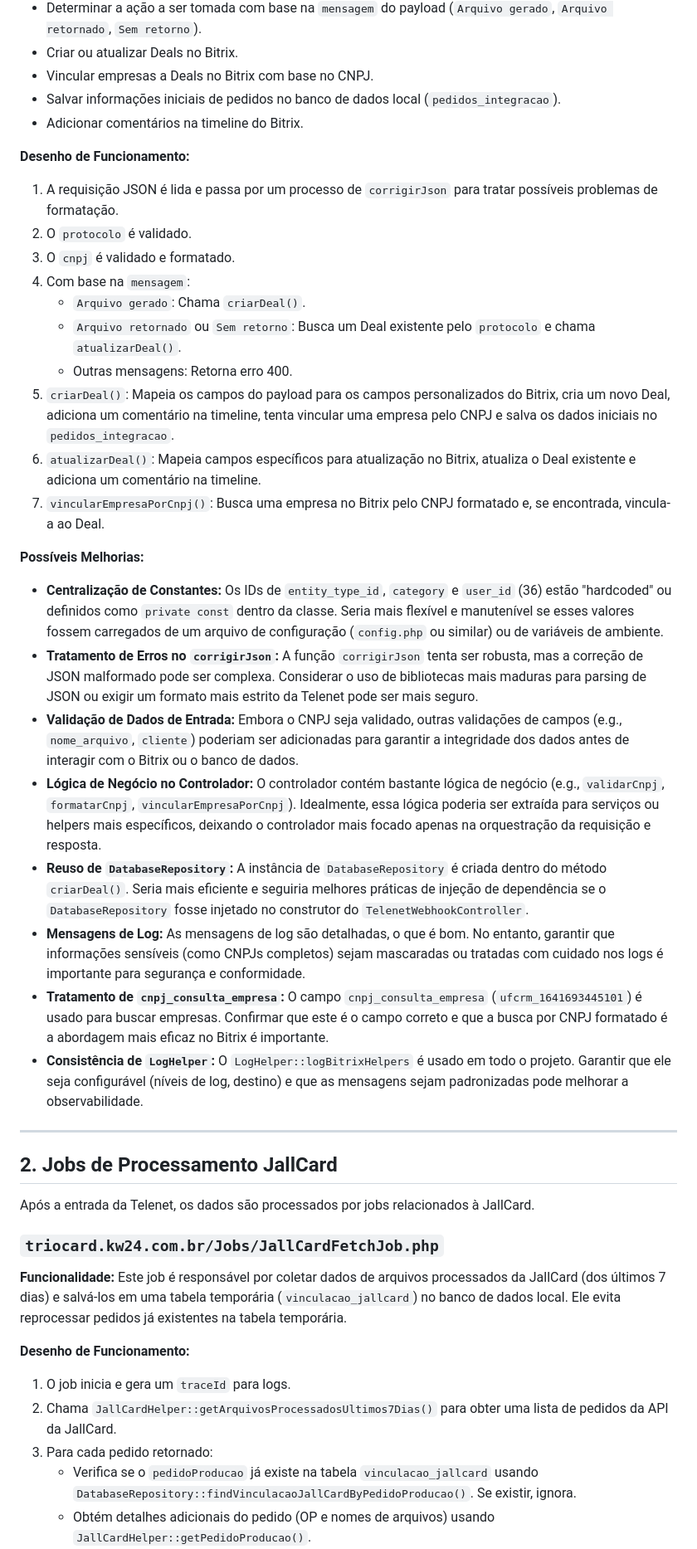
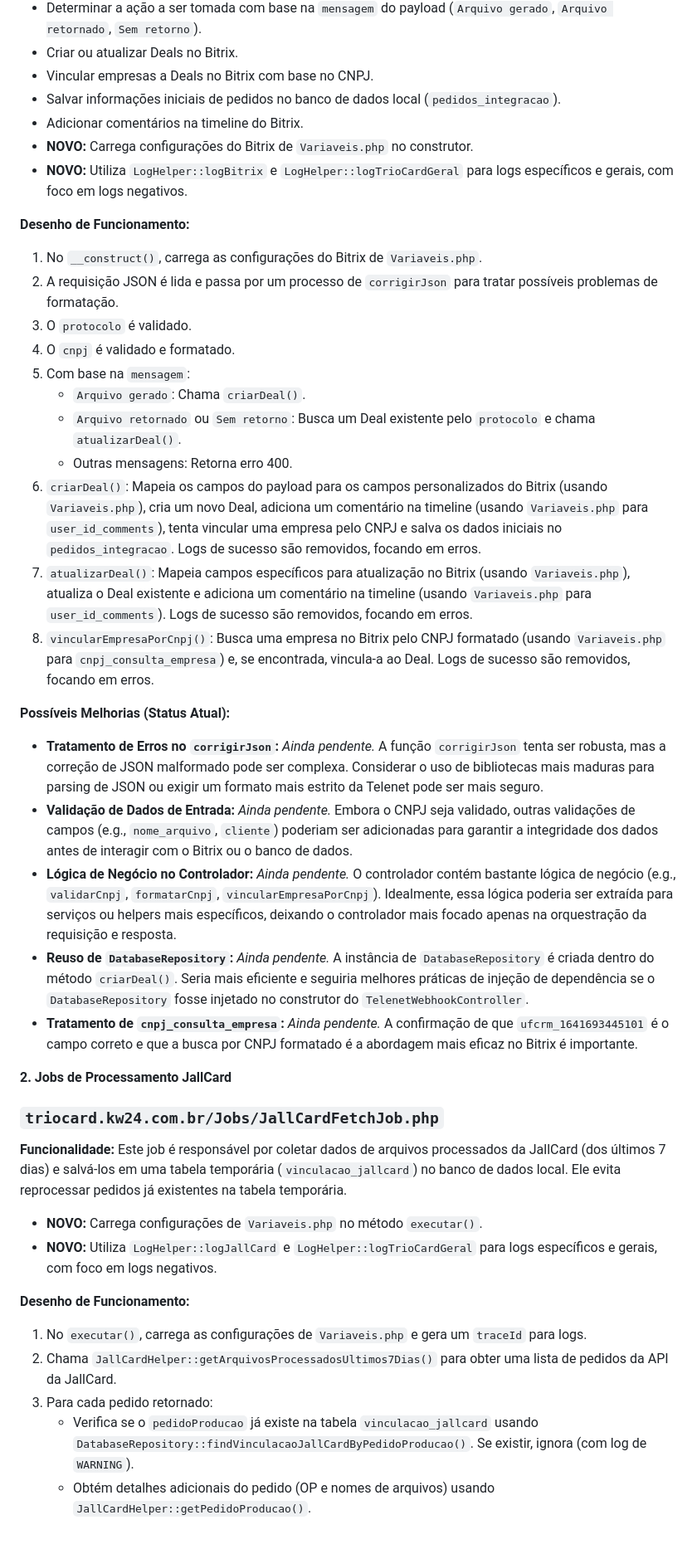
Before and after one commit to KW24Apps/TrioCard, a Markdown page: ANALISE_PROJETO_Cartão.md, the part around one of its changes. Shown at 83% size. Drawn GitHub-style.

```diff
--- a/ANALISE_PROJETO_Cartão.md
+++ b/ANALISE_PROJETO_Cartão.md
@@ -30,45 +30,43 @@ Este controlador é o coração do processamento das requisições da Telenet. E
 *   Vincular empresas a Deals no Bitrix com base no CNPJ.
 *   Salvar informações iniciais de pedidos no banco de dados local (`pedidos_integracao`).
 *   Adicionar comentários na timeline do Bitrix.
+*   **NOVO:** Carrega configurações do Bitrix de `Variaveis.php` no construtor.
+*   **NOVO:** Utiliza `LogHelper::logBitrix` e `LogHelper::logTrioCardGeral` para logs específicos e gerais, com foco em logs negativos.
 
 **Desenho de Funcionamento:**
-1.  A requisição JSON é lida e passa por um processo de `corrigirJson` para tratar possíveis problemas de formatação.
-2.  O `protocolo` é validado.
-3.  O `cnpj` é validado e formatado.
-4.  Com base na `mensagem`:
+1.  No `__construct()`, carrega as configurações do Bitrix de `Variaveis.php`.
+2.  A requisição JSON é lida e passa por um processo de `corrigirJson` para tratar possíveis problemas de formatação.
+3.  O `protocolo` é validado.
+4.  O `cnpj` é validado e formatado.
+5.  Com base na `mensagem`:
     *   `Arquivo gerado`: Chama `criarDeal()`.
     *   `Arquivo retornado` ou `Sem retorno`: Busca um Deal existente pelo `protocolo` e chama `atualizarDeal()`.
     *   Outras mensagens: Retorna erro 400.
-5.  `criarDeal()`: Mapeia os campos do payload para os campos personalizados do Bitrix, cria um novo Deal, adiciona um comentário na timeline, tenta vincular uma empresa pelo CNPJ e salva os dados iniciais no `pedidos_integracao`.
-6.  `atualizarDeal()`: Mapeia campos específicos para atualização no Bitrix, atualiza o Deal existente e adiciona um comentário na timeline.
-7.  `vincularEmpresaPorCnpj()`: Busca uma empresa no Bitrix pelo CNPJ formatado e, se encontrada, vincula-a ao Deal.
+6.  `criarDeal()`: Mapeia os campos do payload para os campos personalizados do Bitrix (usando `Variaveis.php`), cria um novo Deal, adiciona um comentário na timeline (usando `Variaveis.php` para `user_id_comments`), tenta vincular uma empresa pelo CNPJ e salva os dados iniciais no `pedidos_integracao`. Logs de sucesso são removidos, focando em erros.
+7.  `atualizarDeal()`: Mapeia campos específicos para atualização no Bitrix (usando `Variaveis.php`), atualiza o Deal existente e adiciona um comentário na timeline (usando `Variaveis.php` para `user_id_comments`). Logs de sucesso são removidos, focando em erros.
+8.  `vincularEmpresaPorCnpj()`: Busca uma empresa no Bitrix pelo CNPJ formatado (usando `Variaveis.php` para `cnpj_consulta_empresa`) e, se encontrada, vincula-a ao Deal. Logs de sucesso são removidos, focando em erros.
 
-**Possíveis Melhorias:**
-*   **Centralização de Constantes:** Os IDs de `entity_type_id`, `category` e `user_id` (36) estão "hardcoded" ou definidos como `private const` dentro da classe. Seria mais flexível e manutenível se esses valores fossem carregados de um arquivo de configuração (`config.php` ou similar) ou de variáveis de ambiente.
-*   **Tratamento de Erros no `corrigirJson`:** A função `corrigirJson` tenta ser robusta, mas a correção de JSON malformado pode ser complexa. Considerar o uso de bibliotecas mais maduras para parsing de JSON ou exigir um formato mais estrito da Telenet pode ser mais seguro.
-*   **Validação de Dados de Entrada:** Embora o CNPJ seja validado, outras validações de campos (e.g., `nome_arquivo`, `cliente`) poderiam ser adicionadas para garantir a integridade dos dados antes de interagir com o Bitrix ou o banco de dados.
-*   **Lógica de Negócio no Controlador:** O controlador contém bastante lógica de negócio (e.g., `validarCnpj`, `formatarCnpj`, `vincularEmpresaPorCnpj`). Idealmente, essa lógica poderia ser extraída para serviços ou helpers mais específicos, deixando o controlador mais focado apenas na orquestração da requisição e resposta.
-*   **Reuso de `DatabaseRepository`:** A instância de `DatabaseRepository` é criada dentro do método `criarDeal()`. Seria mais eficiente e seguiria melhores práticas de injeção de dependência se o `DatabaseRepository` fosse injetado no construtor do `TelenetWebhookController`.
-*   **Mensagens de Log:** As mensagens de log são detalhadas, o que é bom. No entanto, garantir que informações sensíveis (como CNPJs completos) sejam mascaradas ou tratadas com cuidado nos logs é importante para segurança e conformidade.
-*   **Tratamento de `cnpj_consulta_empresa`:** O campo `cnpj_consulta_empresa` (`ufcrm_1641693445101`) é usado para buscar empresas. Confirmar que este é o campo correto e que a busca por CNPJ formatado é a abordagem mais eficaz no Bitrix é importante.
-*   **Consistência de `LogHelper`:** O `LogHelper::logBitrixHelpers` é usado em todo o projeto. Garantir que ele seja configurável (níveis de log, destino) e que as mensagens sejam padronizadas pode melhorar a observabilidade.
+**Possíveis Melhorias (Status Atual):**
+*   **Tratamento de Erros no `corrigirJson`:** *Ainda pendente.* A função `corrigirJson` tenta ser robusta, mas a correção de JSON malformado pode ser complexa. Considerar o uso de bibliotecas mais maduras para parsing de JSON ou exigir um formato mais estrito da Telenet pode ser mais seguro.
+*   **Validação de Dados de Entrada:** *Ainda pendente.* Embora o CNPJ seja validado, outras validações de campos (e.g., `nome_arquivo`, `cliente`) poderiam ser adicionadas para garantir a integridade dos dados antes de interagir com o Bitrix ou o banco de dados.
+*   **Lógica de Negócio no Controlador:** *Ainda pendente.* O controlador contém bastante lógica de negócio (e.g., `validarCnpj`, `formatarCnpj`, `vincularEmpresaPorCnpj`). Idealmente, essa lógica poderia ser extraída para serviços ou helpers mais específicos, deixando o controlador mais focado apenas na orquestração da requisição e resposta.
+*   **Reuso de `DatabaseRepository`:** *Ainda pendente.* A instância de `DatabaseRepository` é criada dentro do método `criarDeal()`. Seria mais eficiente e seguiria melhores práticas de injeção de dependência se o `DatabaseRepository` fosse injetado no construtor do `TelenetWebhookController`.
+*   **Tratamento de `cnpj_consulta_empresa`:** *Ainda pendente.* A confirmação de que `ufcrm_1641693445101` é o campo correto e que a busca por CNPJ formatado é a abordagem mais eficaz no Bitrix é importante.
 
----
-
-## 2. Jobs de Processamento JallCard
-
-Após a entrada da Telenet, os dados são processados por jobs relacionados à JallCard.
+**2. Jobs de Processamento JallCard**
 
 ### `triocard.kw24.com.br/Jobs/JallCardFetchJob.php`
 
 **Funcionalidade:**
 Este job é responsável por coletar dados de arquivos processados da JallCard (dos últimos 7 dias) e salvá-los em uma tabela temporária (`vinculacao_jallcard`) no banco de dados local. Ele evita reprocessar pedidos já existentes na tabela temporária.
+*   **NOVO:** Carrega configurações de `Variaveis.php` no método `executar()`.
+*   **NOVO:** Utiliza `LogHelper::logJallCard` e `LogHelper::logTrioCardGeral` para logs específicos e gerais, com foco em logs negativos.
 
 **Desenho de Funcionamento:**
-1.  O job inicia e gera um `traceId` para logs.
+1.  No `executar()`, carrega as configurações de `Variaveis.php` e gera um `traceId` para logs.
 2.  Chama `JallCardHelper::getArquivosProcessadosUltimos7Dias()` para obter uma lista de pedidos da API da JallCard.
 3.  Para cada pedido retornado:
-    *   Verifica se o `pedidoProducao` já existe na tabela `vinculacao_jallcard` usando `DatabaseRepository::findVinculacaoJallCardByPedidoProducao()`. Se existir, ignora.
+    *   Verifica se o `pedidoProducao` já existe na tabela `vinculacao_jallcard` usando `DatabaseRepository::findVinculacaoJallCardByPedidoProducao()`. Se existir, ignora (com log de `WARNING`).
     *   Obtém detalhes adicionais do pedido (OP e nomes de arquivos) usando `JallCardHelper::getPedidoProducao()`.
     *   Extrai o `opJallCard` (assumindo uma única OP por pedido) e os nomes dos arquivos original (`.TXT.ICS`) e convertido (`.env.fpl`).
     *   Insere os dados coletados na tabela `vinculacao_jallcard` usando `DatabaseRepository::inserirVinculacaoJallCard()`.
```
Also changed, not shown: other parts of ANALISE_PROJETO_Cartão.md (+142 -123 lines).
